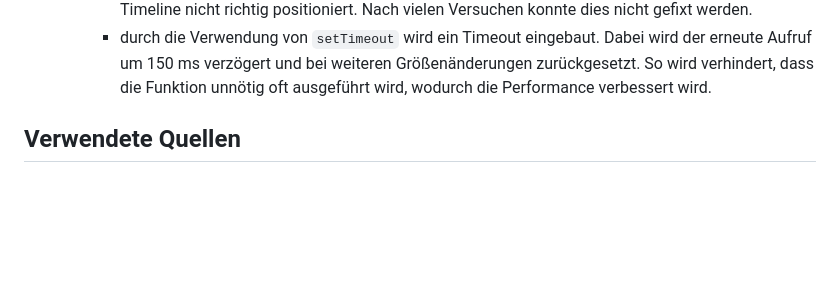
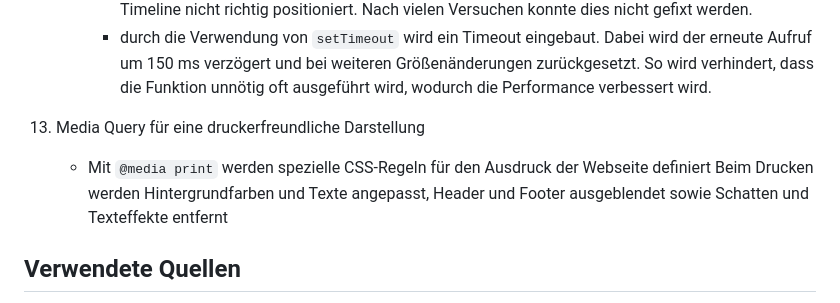
Before and after one commit to IU-Webprogrammierung/webprogrammierung-AnikTschu, a Markdown page: README.md, the part around the change. GitHub-like rendering; blank space fills up the shorter version.

Commit message:
ReadMe Funktion 13 eingefügt

```diff
--- a/README.md
+++ b/README.md
@@ -207,6 +207,10 @@ Projekt/
             150 ms verzögert und bei weiteren Größenänderungen zurückgesetzt. So wird verhindert, dass die
             Funktion unnötig oft ausgeführt wird, wodurch die Performance verbessert wird.
 
+13. Media Query für eine druckerfreundliche Darstellung
+    - Mit `@media print` werden spezielle CSS-Regeln für den Ausdruck der Webseite definiert
+        Beim Drucken werden Hintergrundfarben und Texte angepasst, Header und Footer ausgeblendet sowie Schatten und Texteffekte entfernt
+
 
 
 ## Verwendete Quellen
```
